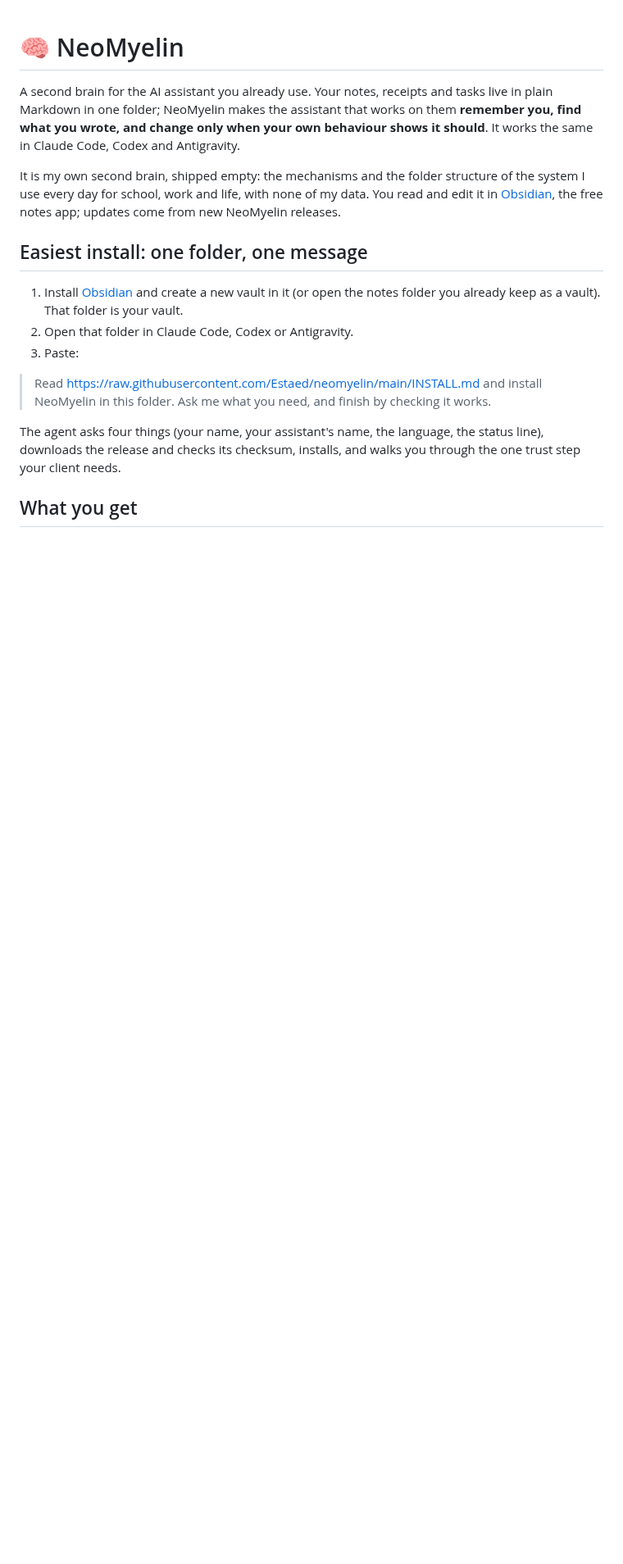
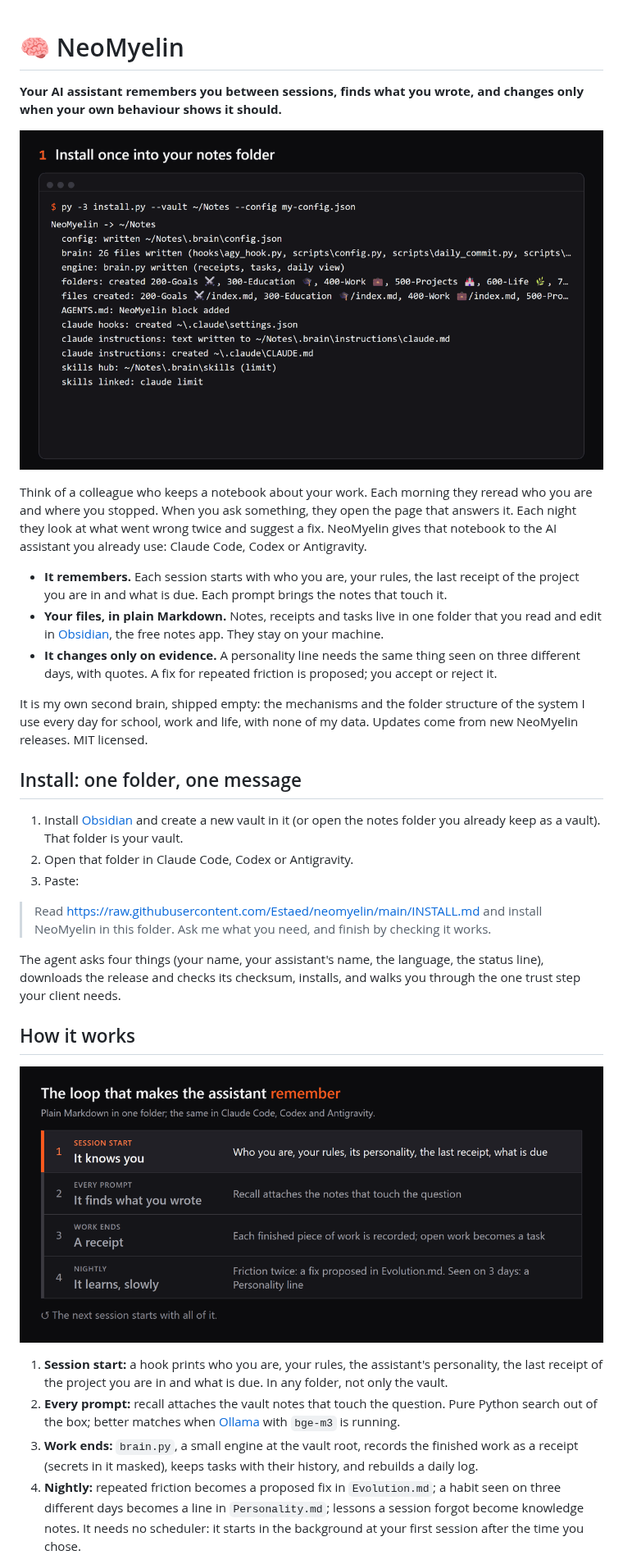
Before and after one commit to Estaed/neomyelin, a Markdown page: README.md, the part around one of its changes. Shown at 82% size. Rendered like a GitHub page; pictures changed too: docs/img/demo.gif (added), docs/img/loop.gif (added); blank space fills up the shorter version.

Commit message:
README: demo GIF, loop diagram, reference folded

```diff
--- a/README.md
+++ b/README.md
@@ -1,15 +1,27 @@
 # 🧠 NeoMyelin
 
-A second brain for the AI assistant you already use. Your notes, receipts and tasks live in plain
-Markdown in one folder; NeoMyelin makes the assistant that works on them **remember you, find what
-you wrote, and change only when your own behaviour shows it should**. It works the same in Claude
-Code, Codex and Antigravity.
+**Your AI assistant remembers you between sessions, finds what you wrote, and changes only when
+your own behaviour shows it should.**
+
+![A demo vault: install, a session that starts knowing the project, recall on a prompt, a receipt, the health check](docs/img/demo.gif)
+
+Think of a colleague who keeps a notebook about your work. Each morning they reread who you are
+and where you stopped. When you ask something, they open the page that answers it. Each night
+they look at what went wrong twice and suggest a fix. NeoMyelin gives that notebook to the AI
+assistant you already use: Claude Code, Codex or Antigravity.
+
+- **It remembers.** Each session starts with who you are, your rules, the last receipt of the
+  project you are in and what is due. Each prompt brings the notes that touch it.
+- **Your files, in plain Markdown.** Notes, receipts and tasks live in one folder that you read and
+  edit in [Obsidian](https://obsidian.md), the free notes app. They stay on your machine.
+- **It changes only on evidence.** A personality line needs the same thing seen on three different
+  days, with quotes. A fix for repeated friction is proposed; you accept or reject it.
 
 It is my own second brain, shipped empty: the mechanisms and the folder structure of the system I
-use every day for school, work and life, with none of my data. You read and edit it in
-[Obsidian](https://obsidian.md), the free notes app; updates come from new NeoMyelin releases.
+use every day for school, work and life, with none of my data. Updates come from new NeoMyelin
+releases. MIT licensed.
 
-## Easiest install: one folder, one message
+## Install: one folder, one message
 
 1. Install [Obsidian](https://obsidian.md) and create a new vault in it (or open the notes folder
    you already keep as a vault). That folder is your vault.
@@ -23,4 +35,18 @@ The agent asks four things (your name, your assistant's name, the language, the
 downloads the release and checks its checksum, installs, and walks you through the one trust
 step your client needs.
 
-## What you get
+## How it works
+
+![The loop: session start, every prompt, work ends, nightly](docs/img/loop.gif)
+
+1. **Session start:** a hook prints who you are, your rules, the assistant's personality, the last
+   receipt of the project you are in and what is due. In any folder, not only the vault.
+2. **Every prompt:** recall attaches the vault notes that touch the question. Pure Python search
+   out of the box; better matches when [Ollama](https://ollama.com) with `bge-m3` is running.
+3. **Work ends:** `brain.py`, a small engine at the vault root, records the finished work as a
+   receipt (secrets in it masked), keeps tasks with their history, and rebuilds a daily log.
+4. **Nightly:** repeated friction becomes a proposed fix in `Evolution.md`; a habit seen on three
+   different days becomes a line in `Personality.md`; lessons a session forgot become knowledge
+   notes. It needs no scheduler: it starts in the background at your first session after the time
+   you chose.
+
```
Also changed, not shown: other parts of README.md (+64 -52 lines), 2 other files.
